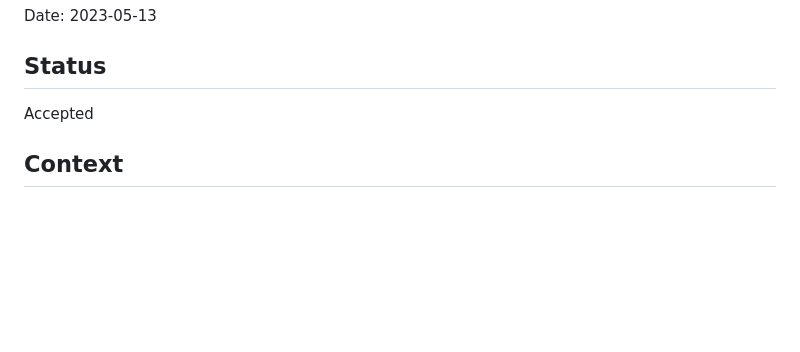
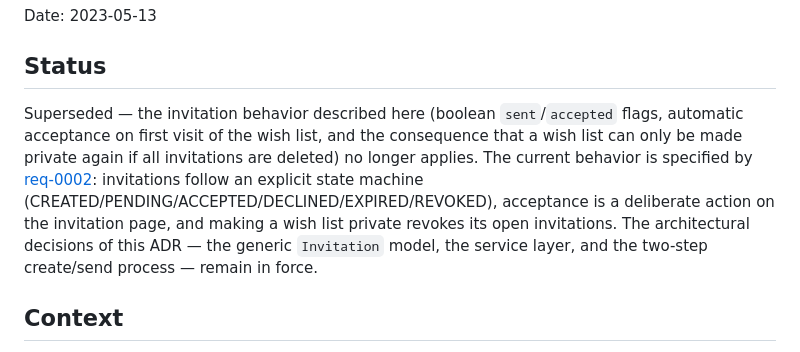
Before and after one commit to edmw/wishlist-2023, a Markdown page: documentation/adr-1000-invitations.md, the part around the change. Rendered like a GitHub page; blank space fills up the shorter version.

Commit message:
🖊️ mark invitation ADR as superseded

```diff
--- a/documentation/adr-1000-invitations.md
+++ b/documentation/adr-1000-invitations.md
@@ -4,7 +4,7 @@ Date: 2023-05-13
 
 ## Status
 
-Accepted
+Superseded — the invitation behavior described here (boolean `sent`/`accepted` flags, automatic acceptance on first visit of the wish list, and the consequence that a wish list can only be made private again if all invitations are deleted) no longer applies. The current behavior is specified by [req-0002](./req-0002-wishlist-invitations.md): invitations follow an explicit state machine (CREATED/PENDING/ACCEPTED/DECLINED/EXPIRED/REVOKED), acceptance is a deliberate action on the invitation page, and making a wish list private revokes its open invitations. The architectural decisions of this ADR — the generic `Invitation` model, the service layer, and the two-step create/send process — remain in force.
 
 ## Context
 
```
